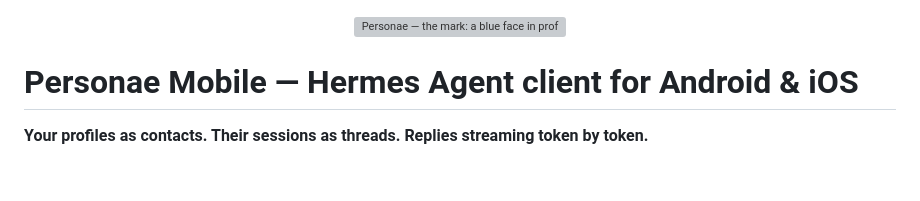
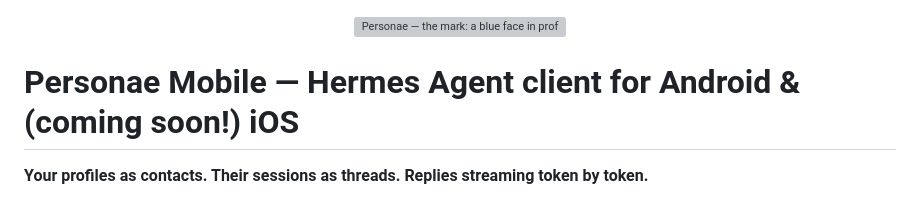
Before and after one commit to SmoothMarx/personae-mobile, a Markdown page: README.md, the part around the change. Rendered like a GitHub page; blank space fills up the shorter version; grey boxes are pictures that could not be loaded.

Commit message:
Update README for iOS availability status

```diff
--- a/README.md
+++ b/README.md
@@ -2,7 +2,7 @@
   <img src="assets/icon.png" width="128" height="128" alt="Personae — the mark: a blue face in profile with a white eye">
 </p>
 
-# Personae Mobile — Hermes Agent client for Android & iOS
+# Personae Mobile — Hermes Agent client for Android & (coming soon!) iOS
 
 **Your profiles as contacts. Their sessions as threads. Replies streaming token by token.**
 
```
